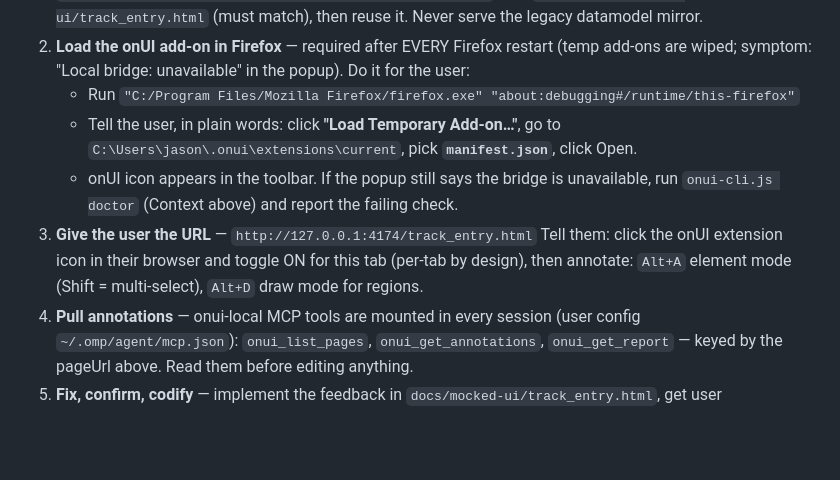
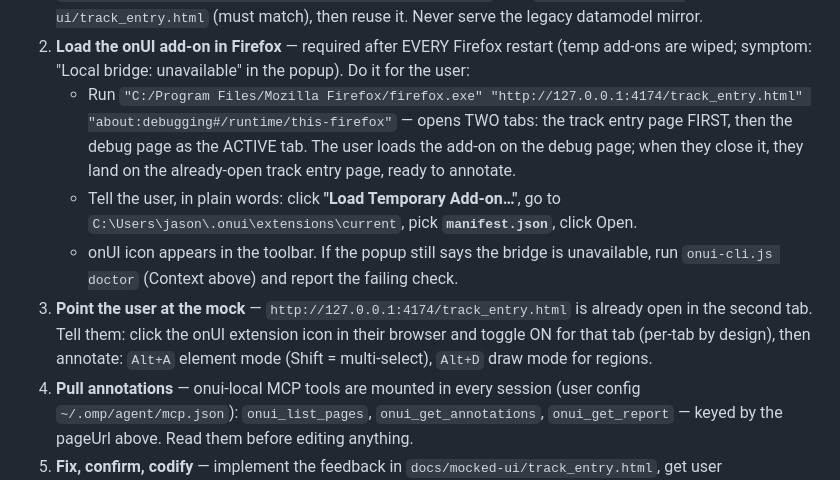
Before and after one commit to czer323/pit-lane, a Markdown page: .omp/commands/mock.md, the part around the change. Drawn GitHub-style; blank space fills up the shorter version.

Commit message:
docs(mock): open track entry + debug tabs for annotation startup

```diff
--- a/.omp/commands/mock.md
+++ b/.omp/commands/mock.md
@@ -97,15 +97,18 @@ run this exact flow. Do not improvise — the URLs and tools below are the contr
 2. **Load the onUI add-on in Firefox** — required after EVERY Firefox restart (temp
    add-ons are wiped; symptom: "Local bridge: unavailable" in the popup). Do it for the
    user:
-   - Run `"C:/Program Files/Mozilla Firefox/firefox.exe" "about:debugging#/runtime/this-firefox"`
+   - Run `"C:/Program Files/Mozilla Firefox/firefox.exe" "http://127.0.0.1:4174/track_entry.html" "about:debugging#/runtime/this-firefox"`
+     — opens TWO tabs: the track entry page FIRST, then the debug page as the ACTIVE
+     tab. The user loads the add-on on the debug page; when they close it, they land
+     on the already-open track entry page, ready to annotate.
    - Tell the user, in plain words: click **"Load Temporary Add-on…"**, go to
      `C:\Users\jason\.onui\extensions\current`, pick **`manifest.json`**, click Open.
    - onUI icon appears in the toolbar. If the popup still says the bridge is unavailable,
      run `onui-cli.js doctor` (Context above) and report the failing check.
-3. **Give the user the URL** — `http://127.0.0.1:4174/track_entry.html`
-   Tell them: click the onUI extension icon in their browser and toggle ON for this tab
-   (per-tab by design), then annotate: `Alt+A` element mode (Shift = multi-select),
-   `Alt+D` draw mode for regions.
+3. **Point the user at the mock** — `http://127.0.0.1:4174/track_entry.html` is already
+   open in the second tab. Tell them: click the onUI extension icon in their browser and
+   toggle ON for that tab (per-tab by design), then annotate: `Alt+A` element mode
+   (Shift = multi-select), `Alt+D` draw mode for regions.
 4. **Pull annotations** — onui-local MCP tools are mounted in every session
    (user config `~/.omp/agent/mcp.json`): `onui_list_pages`, `onui_get_annotations`,
    `onui_get_report` — keyed by the pageUrl above. Read them before editing anything.
```
